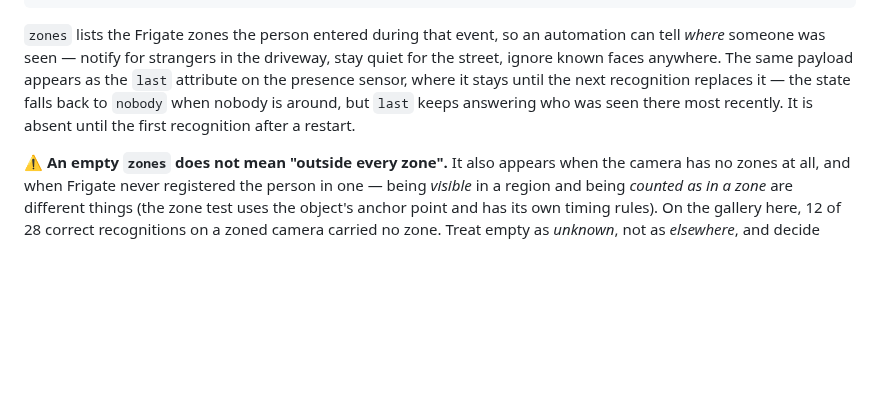
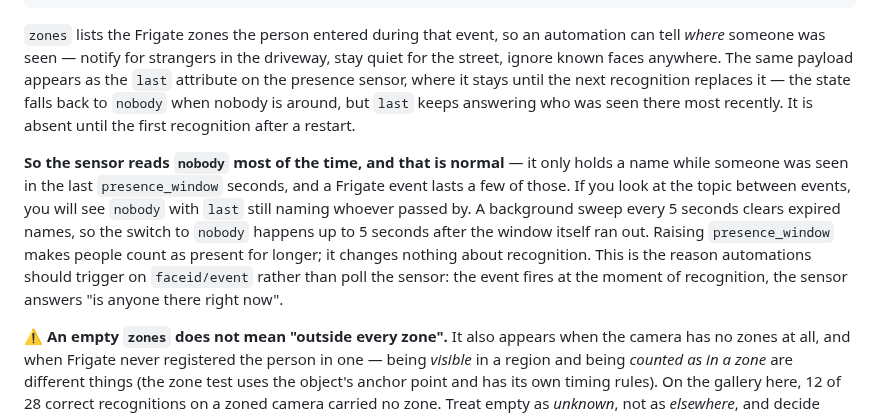
Before and after one commit to SkyTechNerds/faceid, a Markdown page: README.md, the part around the change. Drawn GitHub-style; blank space fills up the shorter version.

Commit message:
Say plainly that the presence sensor reads nobody most of the time
Asked in #14: the sensor looked broken because it showed 'nobody' on every
look. It was correct - the window had expired 1.8 seconds earlier - but the
README described the mechanism without saying what it looks like in practice.

Adds the consequence (you see nobody between events, with last still naming the
person), the 5-second sweep that explains why the switch lags the window, and
why that makes faceid/event the right trigger for automations.

```diff
--- a/README.md
+++ b/README.md
@@ -575,6 +575,16 @@ the presence sensor, where it stays until the next recognition replaces it — t
 falls back to `nobody` when nobody is around, but `last` keeps answering who was seen there
 most recently. It is absent until the first recognition after a restart.
 
+**So the sensor reads `nobody` most of the time, and that is normal** — it only holds a name
+while someone was seen in the last `presence_window` seconds, and a Frigate event lasts a few
+of those. If you look at the topic between events, you will see `nobody` with `last` still
+naming whoever passed by. A background sweep every 5 seconds clears expired names, so the
+switch to `nobody` happens up to 5 seconds after the window itself ran out. Raising
+`presence_window` makes people count as present for longer; it changes nothing about
+recognition. This is the reason automations should trigger on `faceid/event` rather than poll
+the sensor: the event fires at the moment of recognition, the sensor answers "is anyone there
+right now".
+
 ⚠️ **An empty `zones` does not mean "outside every zone".** It also appears when the camera
 has no zones at all, and when Frigate never registered the person in one — being *visible*
 in a region and being *counted as in a zone* are different things (the zone test uses the
```
